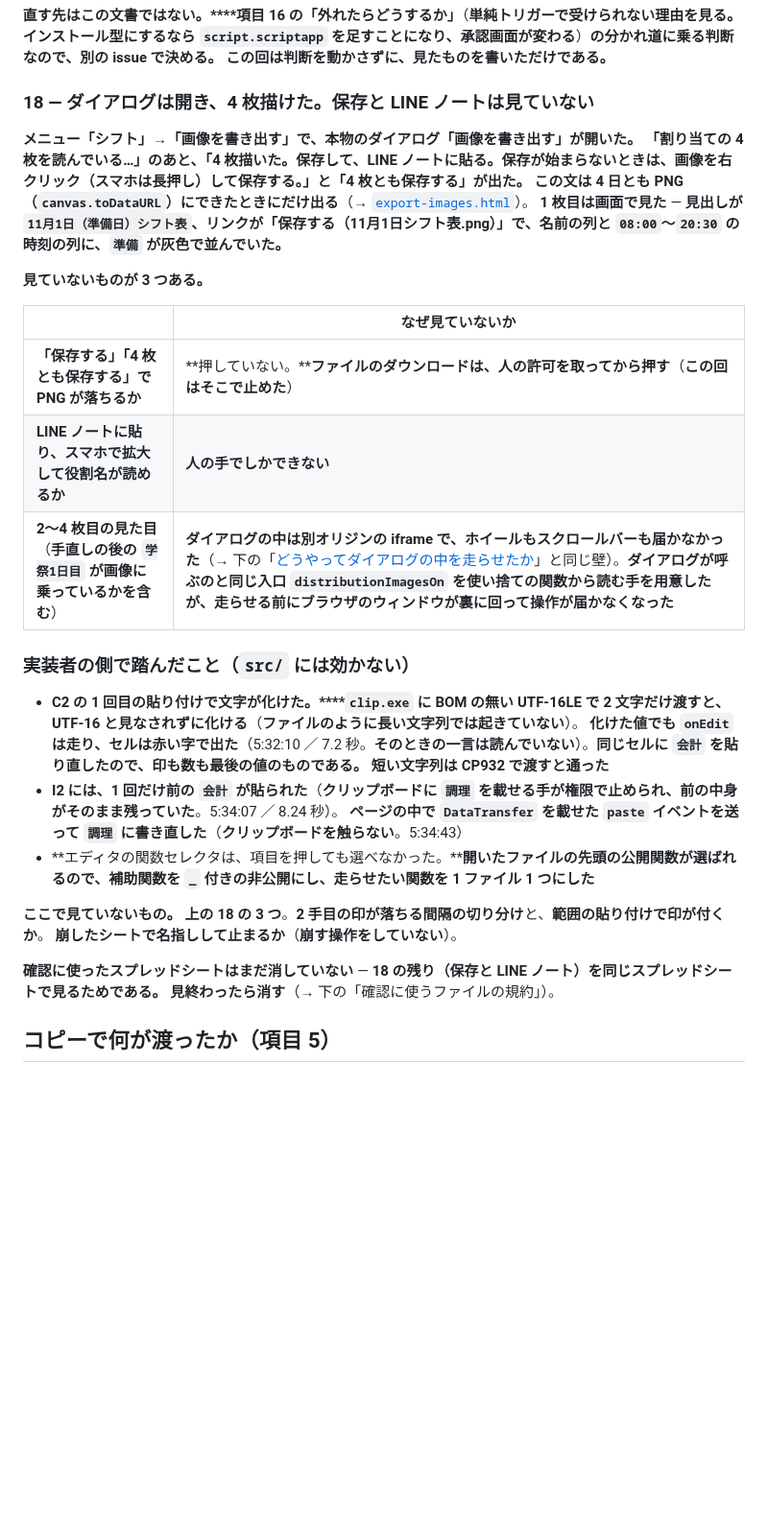
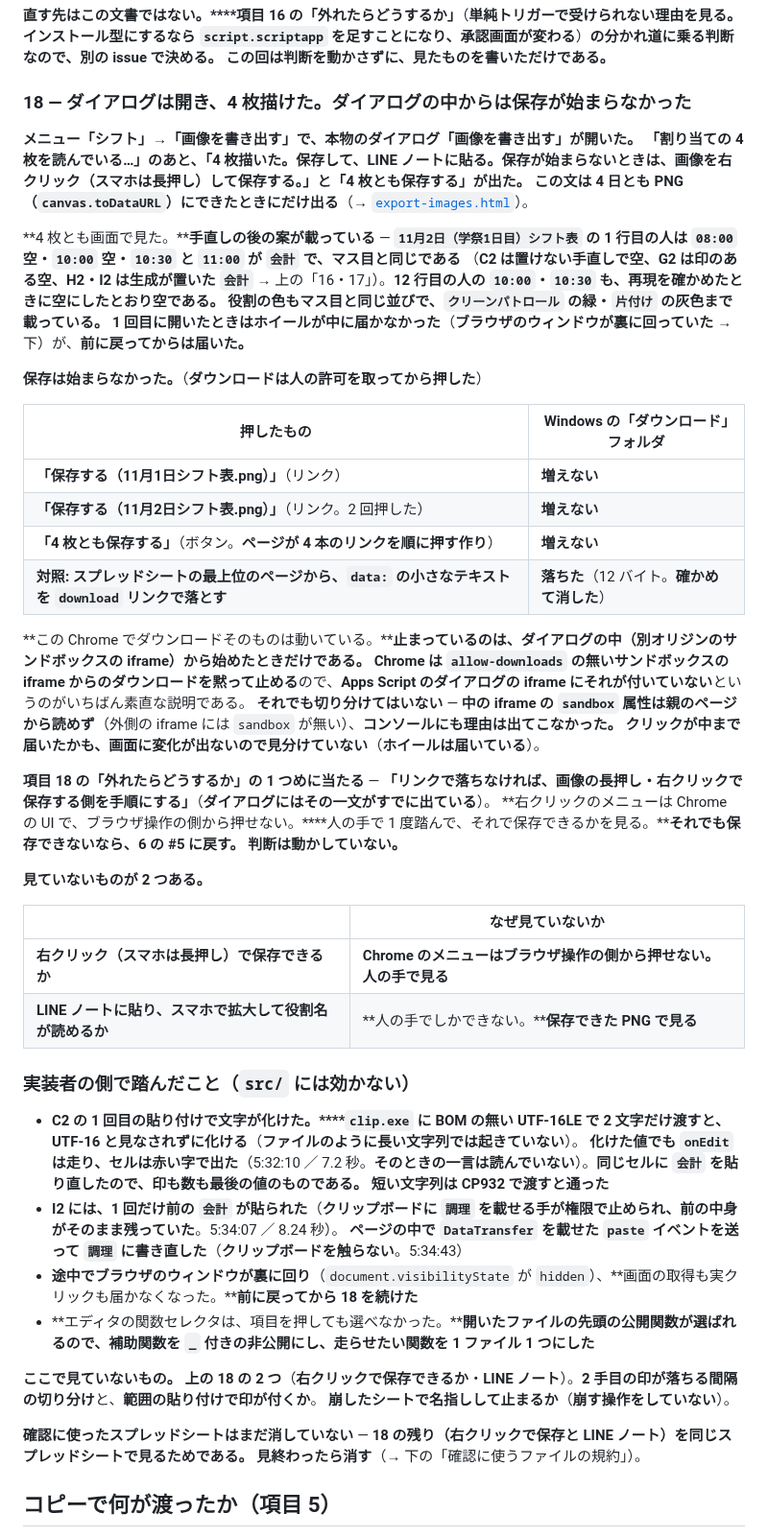
Before and after one commit to jun-eg/school-festival-shift, a Markdown page: src/real-device-log.md, the part around one of its changes. Shown at 96% size. GitHub-like rendering; blank space fills up the shorter version.

Commit message:
docs: 画像のダイアログの中からは保存が始まらず、最上位のページからは落ちることを記録する
「保存する」も「4 枚とも保存する」も PNG を落とさなかった。
同じ Chrome で、最上位のページからの対照のダウンロードは落ちたので、
止まっているのはダイアログ（サンドボックスの iframe）の中から始めたときだけである。
4 枚とも描けて、手直しの後の案が画像に載っていることは画面で見た。

項目 18 の「外れたらどうするか」の 1 つめ（右クリック・長押しで保存）に当たる。
右クリックのメニューと LINE ノートは人の手で見る。判断は動かしていない。

→ #223

```diff
--- a/src/real-device-log.md
+++ b/src/real-device-log.md
@@ -708,20 +708,41 @@
 **直す先はこの文書ではない。****項目 16 の「外れたらどうするか」**（**単純トリガーで受けられない理由を見る。インストール型にするなら `script.scriptapp` を足すことになり、承認画面が変わる**）**の分かれ道に乗る判断なので、別の issue で決める。**
 **この回は判断を動かさずに、見たものを書いただけである。**
 
-### 18 — ダイアログは開き、4 枚描けた。保存と LINE ノートは見ていない
+### 18 — ダイアログは開き、4 枚描けた。**ダイアログの中からは保存が始まらなかった**
 
 **メニュー「シフト」→「画像を書き出す」で、本物のダイアログ「画像を書き出す」が開いた。**
 **「割り当ての 4 枚を読んでいる…」のあと、「4 枚描いた。保存して、LINE ノートに貼る。保存が始まらないときは、画像を右クリック（スマホは長押し）して保存する。」と「4 枚とも保存する」が出た。**
 **この文は 4 日とも PNG（`canvas.toDataURL`）にできたときにだけ出る**（→ [`export-images.html`](export-images.html)）。
-**1 枚目は画面で見た** — **見出しが `11月1日（準備日）シフト表`、リンクが「保存する（11月1日シフト表.png）」で、名前の列と `08:00`〜`20:30` の時刻の列に、`準備` が灰色で並んでいた。**
 
-**見ていないものが 3 つある。**
+**4 枚とも画面で見た。****手直しの後の案が載っている** — **`11月2日（学祭1日目）シフト表` の 1 行目の人は `08:00` 空・`10:00` 空・`10:30` と `11:00` が `会計` で、マス目と同じである**
+（**C2 は置けない手直しで空、G2 は印のある空、H2・I2 は生成が置いた `会計`** → 上の「16・17」）。**12 行目の人の `10:00`・`10:30` も、再現を確かめたときに空にしたとおり空である。**
+**役割の色もマス目と同じ並びで、`クリーンパトロール` の緑・`片付け` の灰色まで載っている。**
+**1 回目に開いたときはホイールが中に届かなかった**（**ブラウザのウィンドウが裏に回っていた** → 下）が、**前に戻ってからは届いた。**
+
+**保存は始まらなかった。**（**ダウンロードは人の許可を取ってから押した**）
+
+| 押したもの | Windows の「ダウンロード」フォルダ |
+| --- | --- |
+| **「保存する（11月1日シフト表.png）」**（リンク） | **増えない** |
+| **「保存する（11月2日シフト表.png）」**（リンク。2 回押した） | **増えない** |
+| **「4 枚とも保存する」**（ボタン。**ページが 4 本のリンクを順に押す作り**） | **増えない** |
+| **対照: スプレッドシートの最上位のページから、`data:` の小さなテキストを `download` リンクで落とす** | **落ちた**（12 バイト。**確かめて消した**） |
+
+**この Chrome でダウンロードそのものは動いている。****止まっているのは、ダイアログの中（別オリジンのサンドボックスの iframe）から始めたときだけである。**
+**Chrome は `allow-downloads` の無いサンドボックスの iframe からのダウンロードを黙って止める**ので、**Apps Script のダイアログの iframe にそれが付いていない**というのがいちばん素直な説明である。
+**それでも切り分けてはいない** — **中の iframe の `sandbox` 属性は親のページから読めず**（外側の iframe には `sandbox` が無い）、**コンソールにも理由は出てこなかった。**
+**クリックが中まで届いたかも、画面に変化が出ないので見分けていない**（**ホイールは届いている**）。
+
+**項目 18 の「外れたらどうするか」の 1 つめに当たる** — **「リンクで落ちなければ、画像の長押し・右クリックで保存する側を手順にする」**（**ダイアログにはその一文がすでに出ている**）。
+**右クリックのメニューは Chrome の UI で、ブラウザ操作の側から押せない。****人の手で 1 度踏んで、それで保存できるかを見る。****それでも保存できないなら、6 の #5 に戻す。**
+**判断は動かしていない。**
+
+**見ていないものが 2 つある。**
 
 | | なぜ見ていないか |
 | --- | --- |
-| **「保存する」「4 枚とも保存する」で PNG が落ちるか** | **押していない。****ファイルのダウンロードは、人の許可を取ってから押す**（**この回はそこで止めた**） |
-| **LINE ノートに貼り、スマホで拡大して役割名が読めるか** | **人の手でしかできない** |
-| **2〜4 枚目の見た目**（**手直しの後の `学祭1日目` が画像に乗っているかを含む**） | **ダイアログの中は別オリジンの iframe で、ホイールもスクロールバーも届かなかった**（→ 下の「[どうやってダイアログの中を走らせたか](#どうやってダイアログの中を走らせたか項目-12-の残り半分)」と同じ壁）。**ダイアログが呼ぶのと同じ入口 `distributionImagesOn` を使い捨ての関数から読む手を用意したが、走らせる前にブラウザのウィンドウが裏に回って操作が届かなくなった** |
+| **右クリック（スマホは長押し）で保存できるか** | **Chrome のメニューはブラウザ操作の側から押せない。人の手で見る** |
+| **LINE ノートに貼り、スマホで拡大して役割名が読めるか** | **人の手でしかできない。****保存できた PNG で見る** |
 
 ### 実装者の側で踏んだこと（`src/` には効かない）
 
@@ -730,12 +751,13 @@
   **短い文字列は CP932 で渡すと通った**
 - **I2 には、1 回だけ前の `会計` が貼られた**（**クリップボードに `調理` を載せる手が権限で止められ、前の中身がそのまま残っていた**。5:34:07 ／ 8.24 秒）。
   **ページの中で `DataTransfer` を載せた `paste` イベントを送って `調理` に書き直した**（**クリップボードを触らない**。5:34:43）
+- **途中でブラウザのウィンドウが裏に回り**（`document.visibilityState` が `hidden`）、**画面の取得も実クリックも届かなくなった。****前に戻ってから 18 を続けた**
 - **エディタの関数セレクタは、項目を押しても選べなかった。****開いたファイルの先頭の公開関数が選ばれるので、補助関数を `_` 付きの非公開にし、走らせたい関数を 1 ファイル 1 つにした**
 
-**ここで見ていないもの。** **上の 18 の 3 つ**。**2 手目の印が落ちる間隔の切り分け**と、**範囲の貼り付けで印が付くか**。
+**ここで見ていないもの。** **上の 18 の 2 つ**（**右クリックで保存できるか**・**LINE ノート**）。**2 手目の印が落ちる間隔の切り分け**と、**範囲の貼り付けで印が付くか**。
 **崩したシートで名指しして止まるか**（**崩す操作をしていない**）。
 
-**確認に使ったスプレッドシートはまだ消していない** — **18 の残り（保存と LINE ノート）を同じスプレッドシートで見るためである。**
+**確認に使ったスプレッドシートはまだ消していない** — **18 の残り（右クリックで保存と LINE ノート）を同じスプレッドシートで見るためである。**
 **見終わったら消す**（→ 下の「確認に使うファイルの規約」）。
 
 ## コピーで何が渡ったか（項目 5）
```
Also changed, not shown: other parts of src/real-device-log.md (+3 -3 lines).
